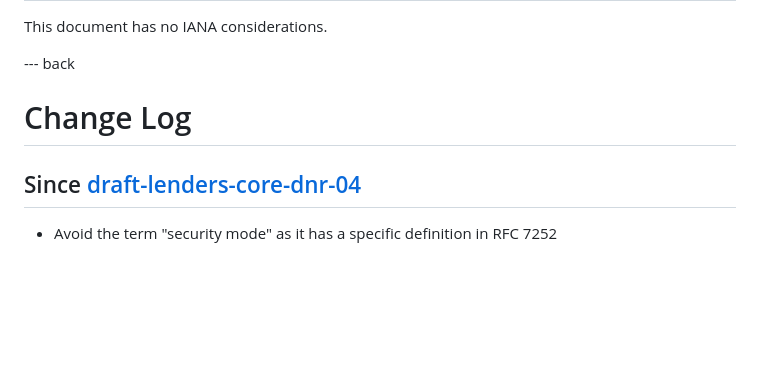
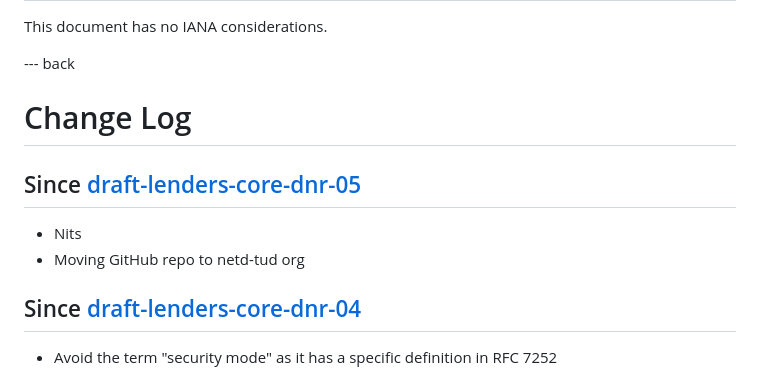
Before and after one commit to anr-bmbf-pivot/draft-lenders-core-dnr, a Markdown page: draft-lenders-core-dnr.md, the part around one of its changes. Drawn GitHub-style; blank space fills up the shorter version.

Commit message:
Update change log

```diff
--- a/draft-lenders-core-dnr.md
+++ b/draft-lenders-core-dnr.md
@@ -256,6 +256,10 @@ This document has no IANA considerations.
 
 # Change Log
 
+## Since [draft-lenders-core-dnr-05]
+- Nits
+- Moving GitHub repo to netd-tud org
+
 ## Since [draft-lenders-core-dnr-04]
 - Avoid the term "security mode" as it has a specific definition in RFC 7252
 
```
Also changed, not shown: other parts of draft-lenders-core-dnr.md (+1 -0 lines).
